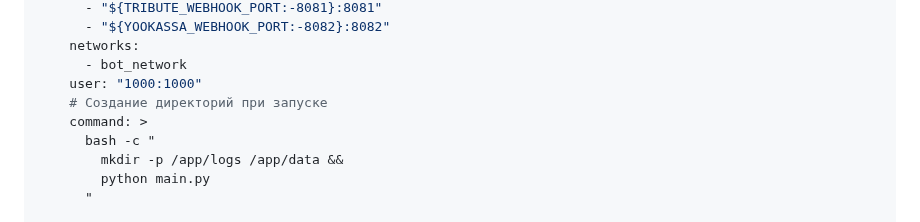
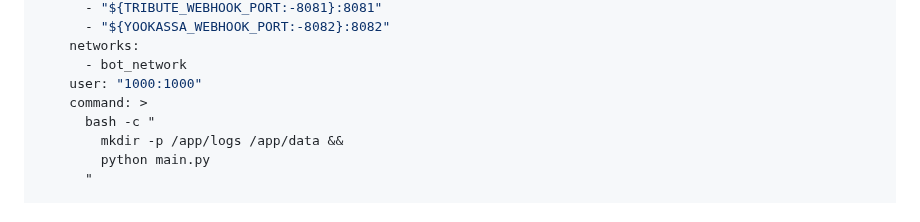
Before and after one commit to AllonKelevra/Nexus-Thread-back, a Markdown page: README.md, the part around the change. Drawn GitHub-style.

```diff
--- a/README.md
+++ b/README.md
@@ -362,7 +362,6 @@ services:
     networks:
       - bot_network
     user: "1000:1000"
-    # Создание директорий при запуске
     command: >
       bash -c "
         mkdir -p /app/logs /app/data &&
```
